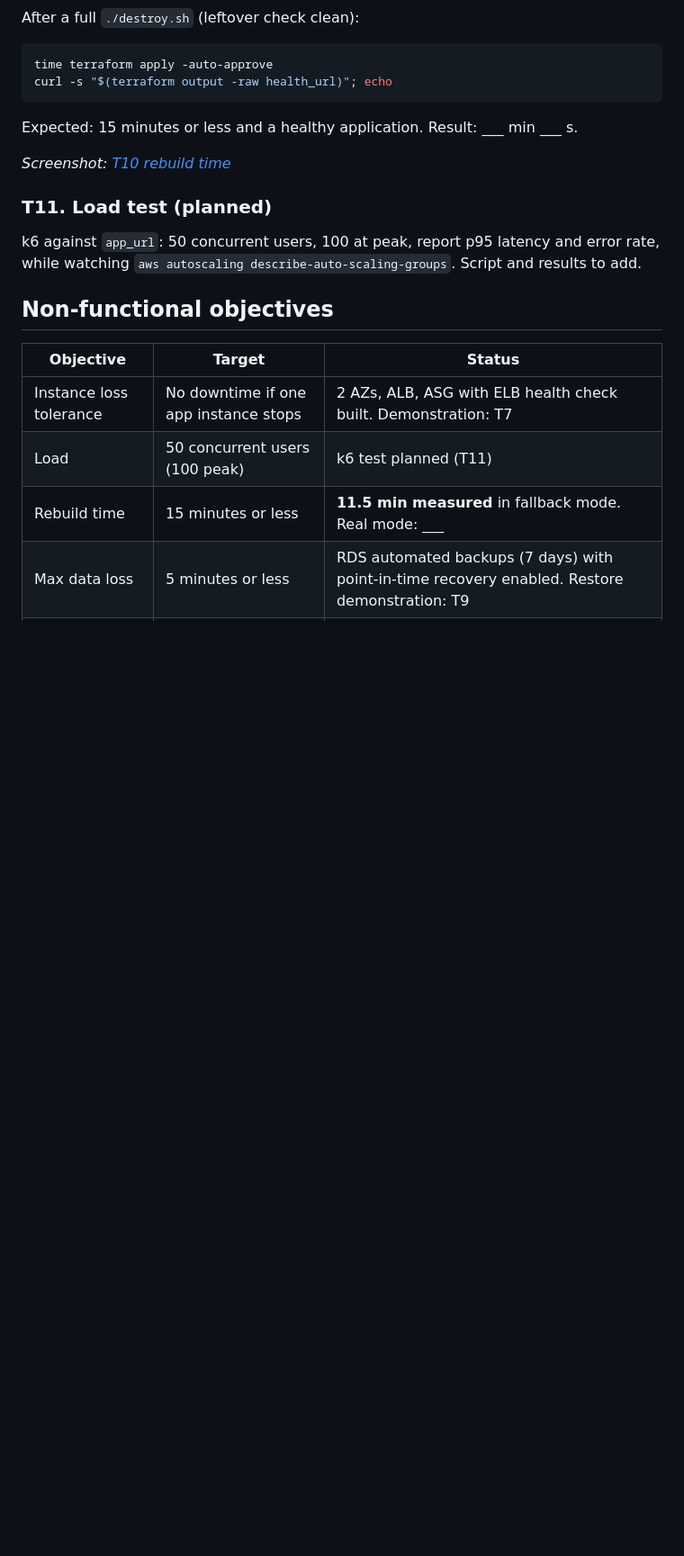
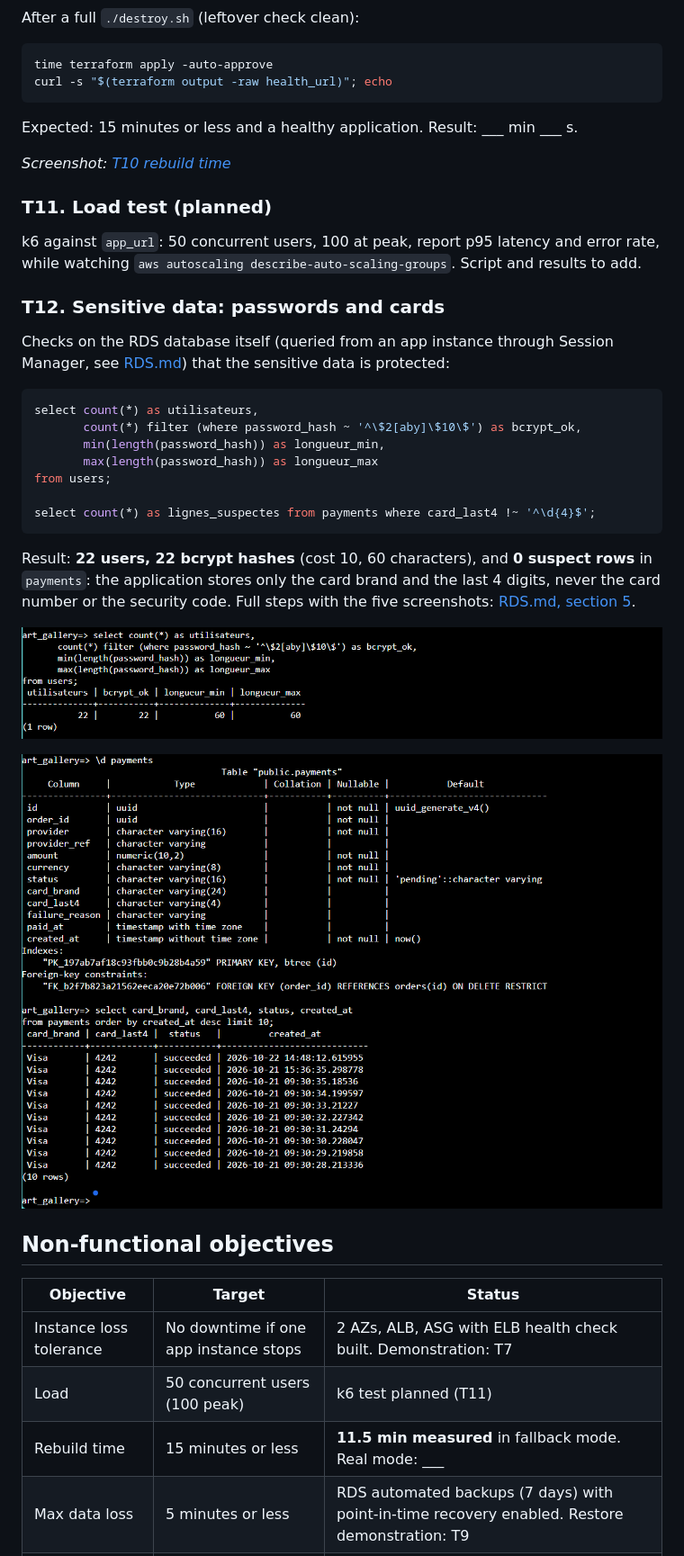
Before and after one commit to AjmiOns/art-gallery-aws, a Markdown page: infra/README.md, the part around one of its changes. Shown at 90% size. Rendered like a GitHub page; pictures changed too: infra/images/screenshots/v2-t12-2-bcrypt-count.png (added), infra/images/screenshots/v2-t12-4-payments-table.png (added); blank space fills up the shorter version.

Commit message:
docs(infra): add T12 verification of password hashes and card data

````diff
--- a/infra/README.md
+++ b/infra/README.md
@@ -870,6 +871,26 @@ Expected: 15 minutes or less and a healthy application. Result: ___ min ___ s.
 
 k6 against `app_url`: 50 concurrent users, 100 at peak, report p95 latency and error rate, while watching `aws autoscaling describe-auto-scaling-groups`. Script and results to add.
 
+### T12. Sensitive data: passwords and cards
+
+Checks on the RDS database itself (queried from an app instance through Session Manager, see [RDS.md](RDS.md#2-look-inside-the-database-tables-and-select)) that the sensitive data is protected:
+
+```sql
+select count(*) as utilisateurs,
+       count(*) filter (where password_hash ~ '^\$2[aby]\$10\$') as bcrypt_ok,
+       min(length(password_hash)) as longueur_min,
+       max(length(password_hash)) as longueur_max
+from users;
+
+select count(*) as lignes_suspectes from payments where card_last4 !~ '^\d{4}$';
+```
+
+Result: **22 users, 22 bcrypt hashes** (cost 10, 60 characters), and **0 suspect rows** in `payments`: the application stores only the card brand and the last 4 digits, never the card number or the security code. Full steps with the five screenshots: [RDS.md, section 5](RDS.md#5-verification-passwords-and-cards).
+
+![bcrypt hashes in the users table](images/screenshots/v2-t12-2-bcrypt-count.png)
+
+![payments hold only brand and last 4 digits](images/screenshots/v2-t12-4-payments-table.png)
+
 ## Non-functional objectives
 
 | Objective | Target | Status |
````
Also changed, not shown: other parts of infra/README.md (+2 -0 lines), infra/RDS.md (+75 -0 lines), infra/images/screenshots/v2-t12-1-users-table.png (added), infra/images/screenshots/v2-t12-3-hash-prefix.png (added), infra/images/screenshots/v2-t12-5-card-suspect-count.png (added).
